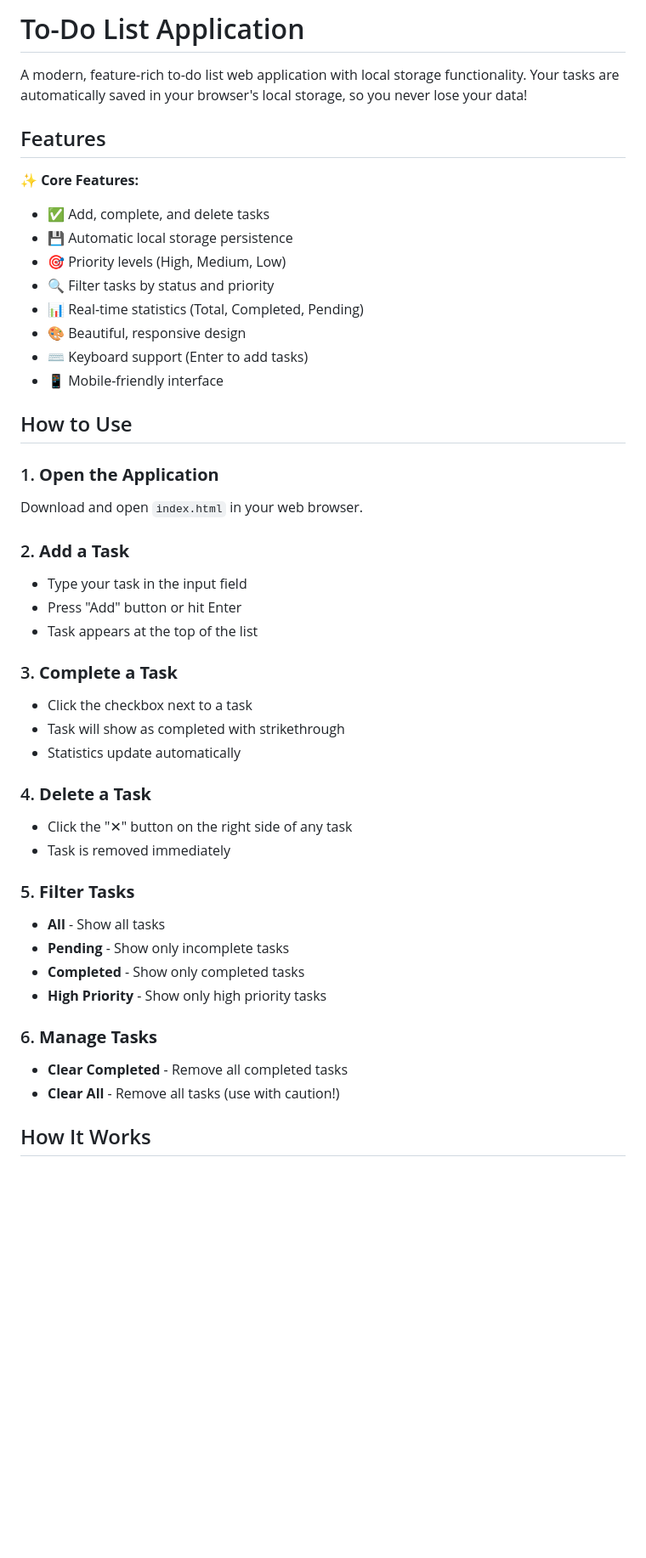
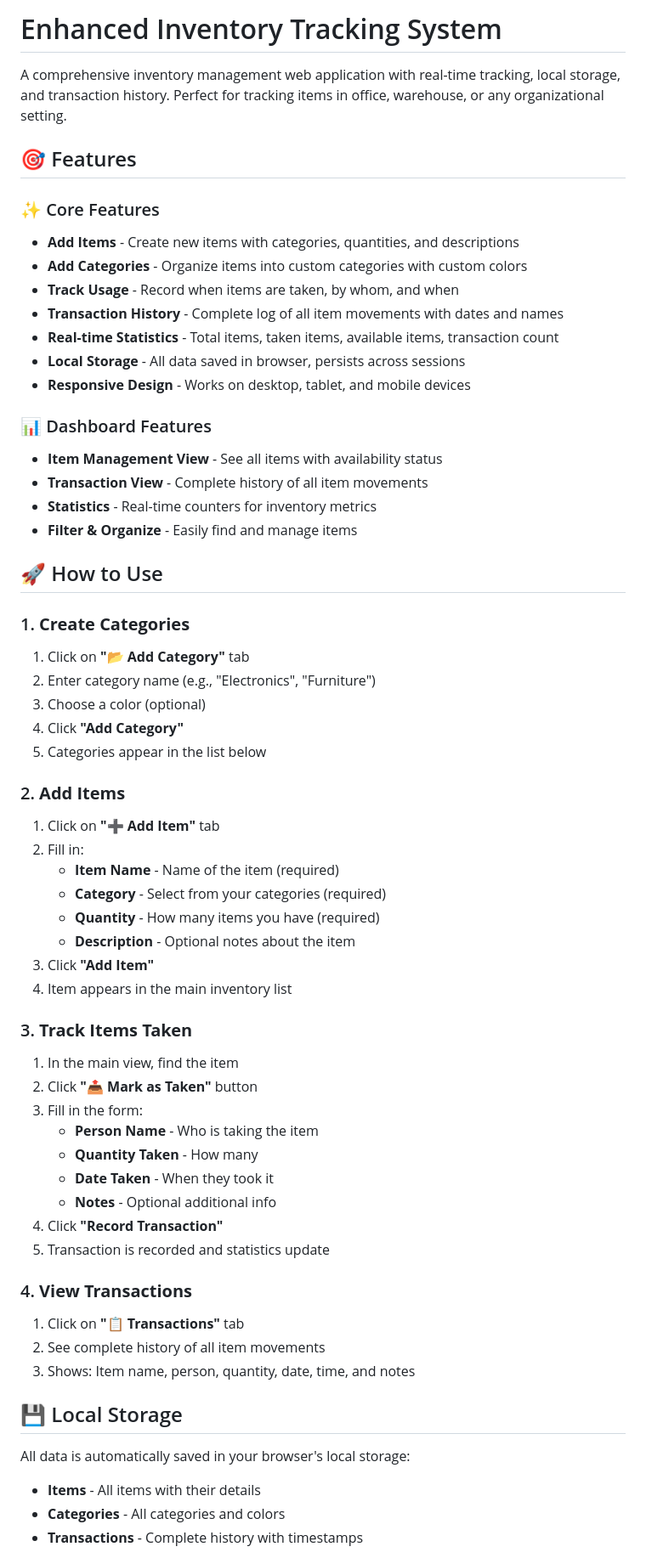
Before and after one commit to Aphrodite0/inventory-tracking-system, a Markdown page: todo-app/README.md, the part around one of its changes. Shown at 85% size. Rendered like a GitHub page; blank space fills up the shorter version.

Commit message:
Update README with enhanced inventory tracking features documentation

```diff
--- a/todo-app/README.md
+++ b/todo-app/README.md
@@ -1,47 +1,63 @@
-# To-Do List Application
+# Enhanced Inventory Tracking System
 
-A modern, feature-rich to-do list web application with local storage functionality. Your tasks are automatically saved in your browser's local storage, so you never lose your data!
+A comprehensive inventory management web application with real-time tracking, local storage, and transaction history. Perfect for tracking items in office, warehouse, or any organizational setting.
 
-## Features
+## 🎯 Features
 
-✨ **Core Features:**
-- ✅ Add, complete, and delete tasks
-- 💾 Automatic local storage persistence
-- 🎯 Priority levels (High, Medium, Low)
-- 🔍 Filter tasks by status and priority
-- 📊 Real-time statistics (Total, Completed, Pending)
-- 🎨 Beautiful, responsive design
-- ⌨️ Keyboard support (Enter to add tasks)
-- 📱 Mobile-friendly interface
+### ✨ Core Features
+- **Add Items** - Create new items with categories, quantities, and descriptions
+- **Add Categories** - Organize items into custom categories with custom colors
+- **Track Usage** - Record when items are taken, by whom, and when
+- **Transaction History** - Complete log of all item movements with dates and names
+- **Real-time Statistics** - Total items, taken items, available items, transaction count
+- **Local Storage** - All data saved in browser, persists across sessions
+- **Responsive Design** - Works on desktop, tablet, and mobile devices
 
-## How to Use
+### 📊 Dashboard Features
+- **Item Management View** - See all items with availability status
+- **Transaction View** - Complete history of all item movements
+- **Statistics** - Real-time counters for inventory metrics
+- **Filter & Organize** - Easily find and manage items
 
-### 1. **Open the Application**
-Download and open `index.html` in your web browser.
+## 🚀 How to Use
 
-### 2. **Add a Task**
-- Type your task in the input field
-- Press "Add" button or hit Enter
-- Task appears at the top of the list
+### 1. **Create Categories**
+1. Click on **"📂 Add Category"** tab
+2. Enter category name (e.g., "Electronics", "Furniture")
+3. Choose a color (optional)
+4. Click **"Add Category"**
+5. Categories appear in the list below
 
-### 3. **Complete a Task**
-- Click the checkbox next to a task
-- Task will show as completed with strikethrough
-- Statistics update automatically
+### 2. **Add Items**
+1. Click on **"➕ Add Item"** tab
+2. Fill in:
+   - **Item Name** - Name of the item (required)
+   - **Category** - Select from your categories (required)
+   - **Quantity** - How many items you have (required)
+   - **Description** - Optional notes about the item
+3. Click **"Add Item"**
+4. Item appears in the main inventory list
 
-### 4. **Delete a Task**
-- Click the "✕" button on the right side of any task
-- Task is removed immediately
+### 3. **Track Items Taken**
+1. In the main view, find the item
+2. Click **"📤 Mark as Taken"** button
+3. Fill in the form:
+   - **Person Name** - Who is taking the item
+   - **Quantity Taken** - How many
+   - **Date Taken** - When they took it
+   - **Notes** - Optional additional info
+4. Click **"Record Transaction"**
+5. Transaction is recorded and statistics update
 
-### 5. **Filter Tasks**
-- **All** - Show all tasks
-- **Pending** - Show only incomplete tasks
-- **Completed** - Show only completed tasks
-- **High Priority** - Show only high priority tasks
+### 4. **View Transactions**
+1. Click on **"📋 Transactions"** tab
+2. See complete history of all item movements
+3. Shows: Item name, person, quantity, date, time, and notes
 
-### 6. **Manage Tasks**
-- **Clear Completed** - Remove all completed tasks
-- **Clear All** - Remove all tasks (use with caution!)
+## 💾 Local Storage
 
-## How It Works
+All data is automatically saved in your browser's local storage:
+- **Items** - All items with their details
+- **Categories** - All categories and colors
+- **Transactions** - Complete history with timestamps
 
```
Also changed, not shown: other parts of todo-app/README.md (+194 -139 lines).
